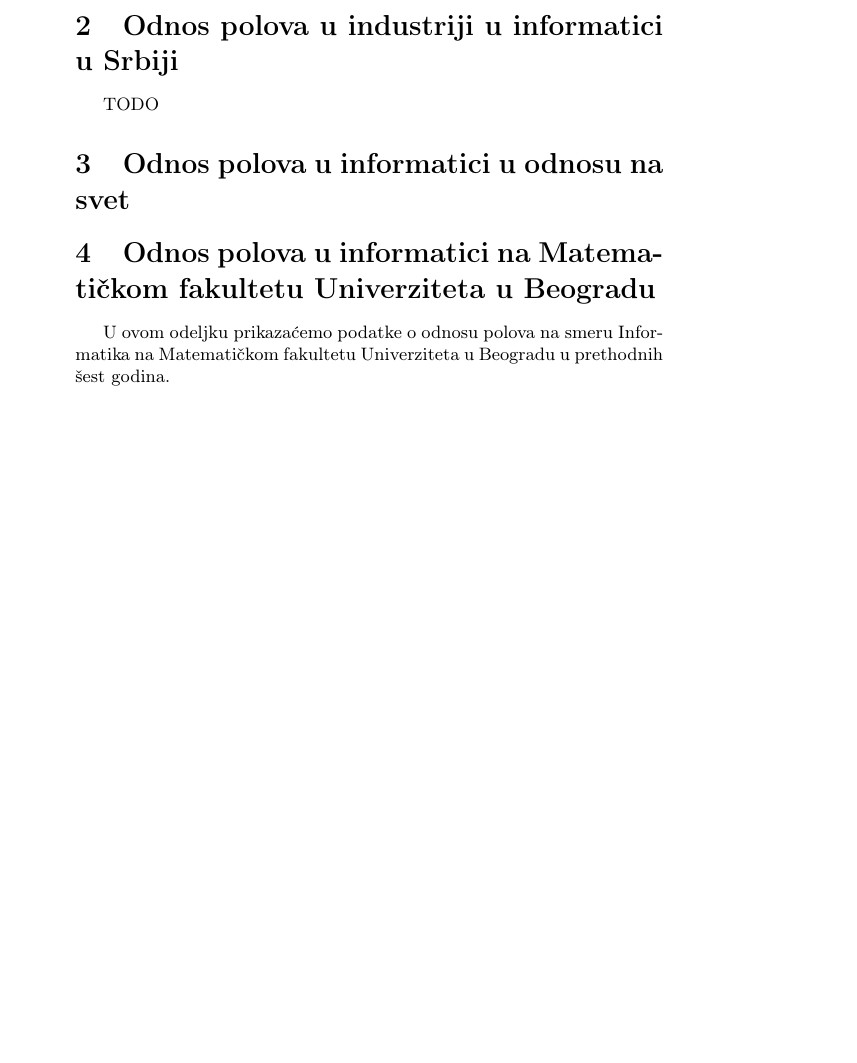
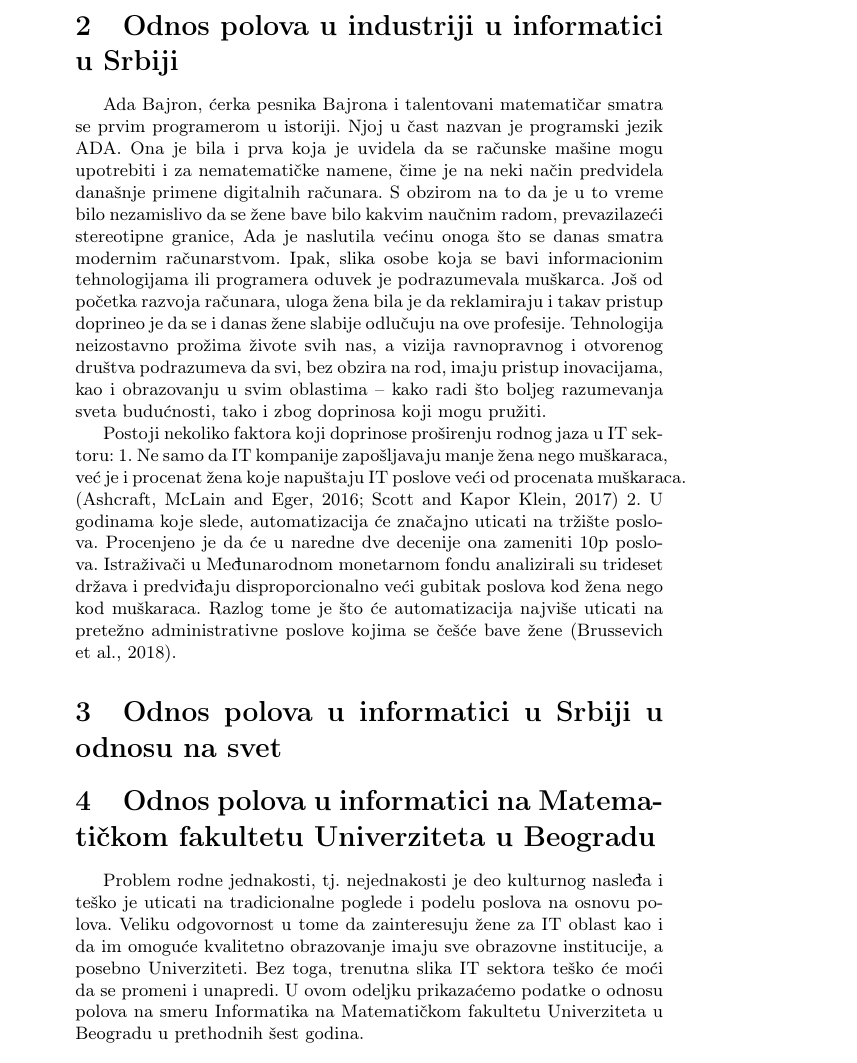
Before and after one commit to crnomarkovicm/MSNR_seminarski, a LaTeX document (main.tex): part of page 2 of 4, cut so that both start at the same text, the shorter picture padded with empty space. Compiled offline with pdfLaTeX.

Commit message:
Update main.tex

```diff
--- a/main.tex
+++ b/main.tex
@@ -75,17 +75,25 @@
 TODO
 
 \section{Odnos polova u industriji u informatici u Srbiji}
-TODO
+Ada Bajron, ćerka pesnika Bajrona i talentovani matematičar smatra se prvim programerom u istoriji. Njoj u čast nazvan je programski jezik ADA. Ona je bila i prva koja je uvidela da se računske mašine mogu upotrebiti i za nematematičke namene,
+čime je na neki način predvidela današnje primene digitalnih računara. S obzirom na to da je u to vreme bilo nezamislivo da se žene bave bilo kakvim naučnim radom, prevazilazeći stereotipne granice, Ada je naslutila većinu onoga što se danas smatra modernim računarstvom.
+Ipak, slika osobe koja se bavi informacionim tehnologijama ili programera oduvek je podrazumevala muškarca. Još od početka razvoja računara, uloga žena bila je da reklamiraju    i takav pristup doprineo je da se i danas žene slabije odlučuju na ove profesije. Tehnologija neizostavno prožima živote svih nas, a vizija ravnopravnog i otvorenog društva podrazumeva da svi, bez obzira na rod, imaju pristup inovacijama, kao i obrazovanju u svim oblastima – kako radi što boljeg razumevanja sveta budućnosti, tako i zbog doprinosa koji mogu pružiti.
+
+Postoji nekoliko faktora koji doprinose proširenju rodnog jaza u IT sektoru:
+1. Ne samo da IT kompanije zapošljavaju manje žena nego muškaraca, već  je i procenat žena koje napuštaju IT poslove veći od procenata muškaraca. (Ashcraft,  McLain  and  Eger,  2016;  Scott  and  Kapor  Klein,  2017)
+2. U godinama koje slede, automatizacija će značajno uticati na tržište poslova. Procenjeno je da će u naredne dve decenije ona zameniti 10p poslova. Istraživači u Međunarodnom monetarnom fondu analizirali su trideset država i predviđaju disproporcionalno veći gubitak poslova kod žena nego kod muškaraca. Razlog tome je što će automatizacija najviše uticati na pretežno administrativne poslove kojima se češće bave žene (Brussevich et al., 2018).
 
 
 
-\section{Odnos polova u informatici u odnosu na svet}
+
+\section{Odnos polova u informatici u Srbiji u odnosu na svet}
 
 
 
 
 \section{Odnos polova u informatici na Matematičkom fakultetu Univerziteta u Beogradu}
 \label{matematicki}
+Problem rodne jednakosti, tj. nejednakosti je deo kulturnog nasleđa i teško je uticati na tradicionalne poglede i podelu poslova na osnovu polova. Veliku odgovornost u tome da zainteresuju žene za IT oblast kao i da im omoguće kvalitetno obrazovanje imaju sve obrazovne institucije, a posebno Univerziteti. Bez toga, trenutna slika IT sektora teško će moći da se promeni i unapredi.
 U ovom odeljku prikazaćemo podatke o odnosu polova na smeru Informatika na Matematičkom fakultetu Univerziteta u Beogradu u prethodnih šest godina. \\
 
 \begin{table}[h!]
```
